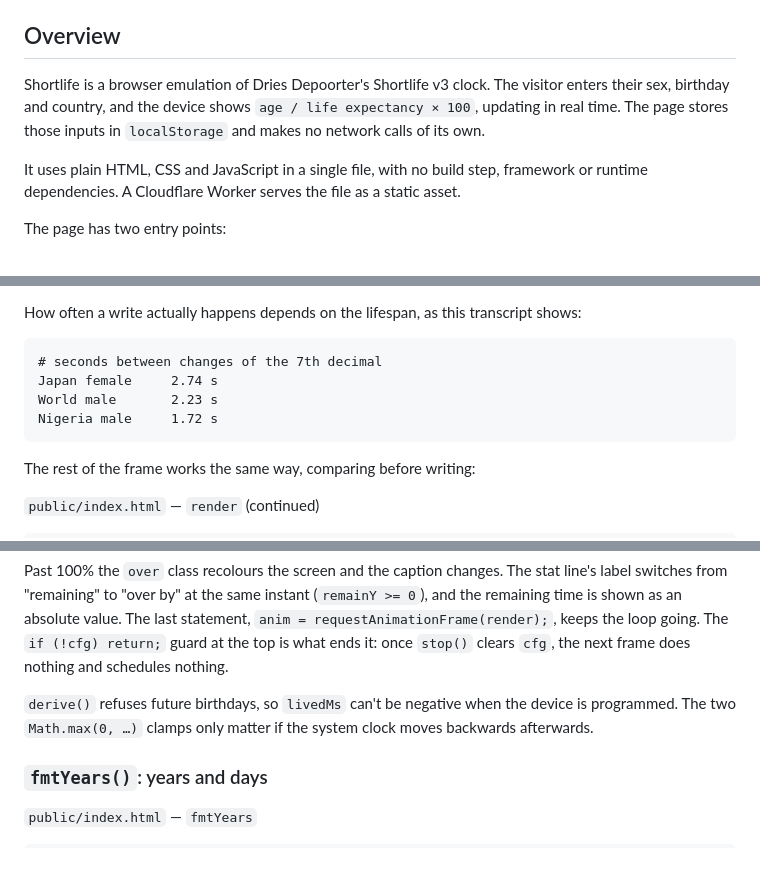
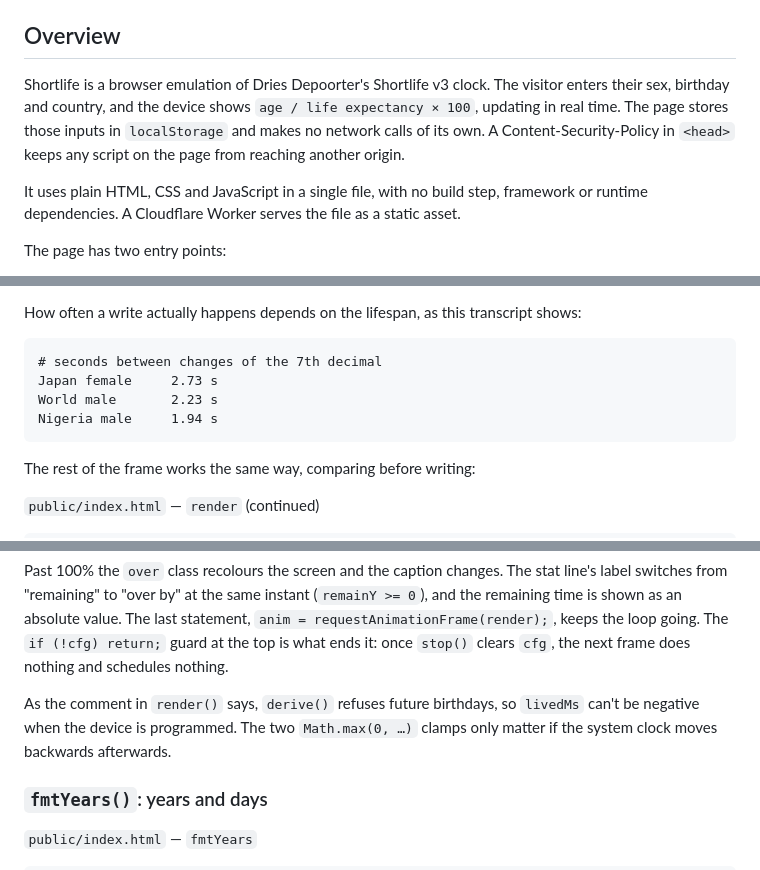
Before and after one commit to philoserf/shortlife, a Markdown page: WALKTHROUGH.md, 3 parts joined by grey strips. Drawn GitHub-style.

````diff
--- a/WALKTHROUGH.md
+++ b/WALKTHROUGH.md
@@ -4,7 +4,7 @@ This document follows Shortlife's code in the order it runs: from the page reach
 
 ## Overview
 
-Shortlife is a browser emulation of Dries Depoorter's Shortlife v3 clock. The visitor enters their sex, birthday and country, and the device shows `age / life expectancy × 100`, updating in real time. The page stores those inputs in `localStorage` and makes no network calls of its own.
+Shortlife is a browser emulation of Dries Depoorter's Shortlife v3 clock. The visitor enters their sex, birthday and country, and the device shows `age / life expectancy × 100`, updating in real time. The page stores those inputs in `localStorage` and makes no network calls of its own. A Content-Security-Policy in `<head>` keeps any script on the page from reaching another origin.
 
 It uses plain HTML, CSS and JavaScript in a single file, with no build step, framework or runtime dependencies. A Cloudflare Worker serves the file as a static asset.
 
@@ -465,9 +465,9 @@ How often a write actually happens depends on the lifespan, as this transcript s
 
 ```text
 # seconds between changes of the 7th decimal
-Japan female     2.74 s
+Japan female     2.73 s
 World male       2.23 s
-Nigeria male     1.72 s
+Nigeria male     1.94 s
 ```
 
 The rest of the frame works the same way, comparing before writing:
@@ -489,7 +489,7 @@ The rest of the frame works the same way, comparing before writing:
 
 Past 100% the `over` class recolours the screen and the caption changes. The stat line's label switches from "remaining" to "over by" at the same instant (`remainY >= 0`), and the remaining time is shown as an absolute value. The last statement, `anim = requestAnimationFrame(render);`, keeps the loop going. The `if (!cfg) return;` guard at the top is what ends it: once `stop()` clears `cfg`, the next frame does nothing and schedules nothing.
 
-`derive()` refuses future birthdays, so `livedMs` can't be negative when the device is programmed. The two `Math.max(0, …)` clamps only matter if the system clock moves backwards afterwards.
+As the comment in `render()` says, `derive()` refuses future birthdays, so `livedMs` can't be negative when the device is programmed. The two `Math.max(0, …)` clamps only matter if the system clock moves backwards afterwards.
 
 ### `fmtYears()`: years and days
 
````
Also changed, not shown: other parts of WALKTHROUGH.md (+8 -8 lines), CHANGELOG.md (added, +17 -0 lines), THEORY.md (+4 -5 lines).
